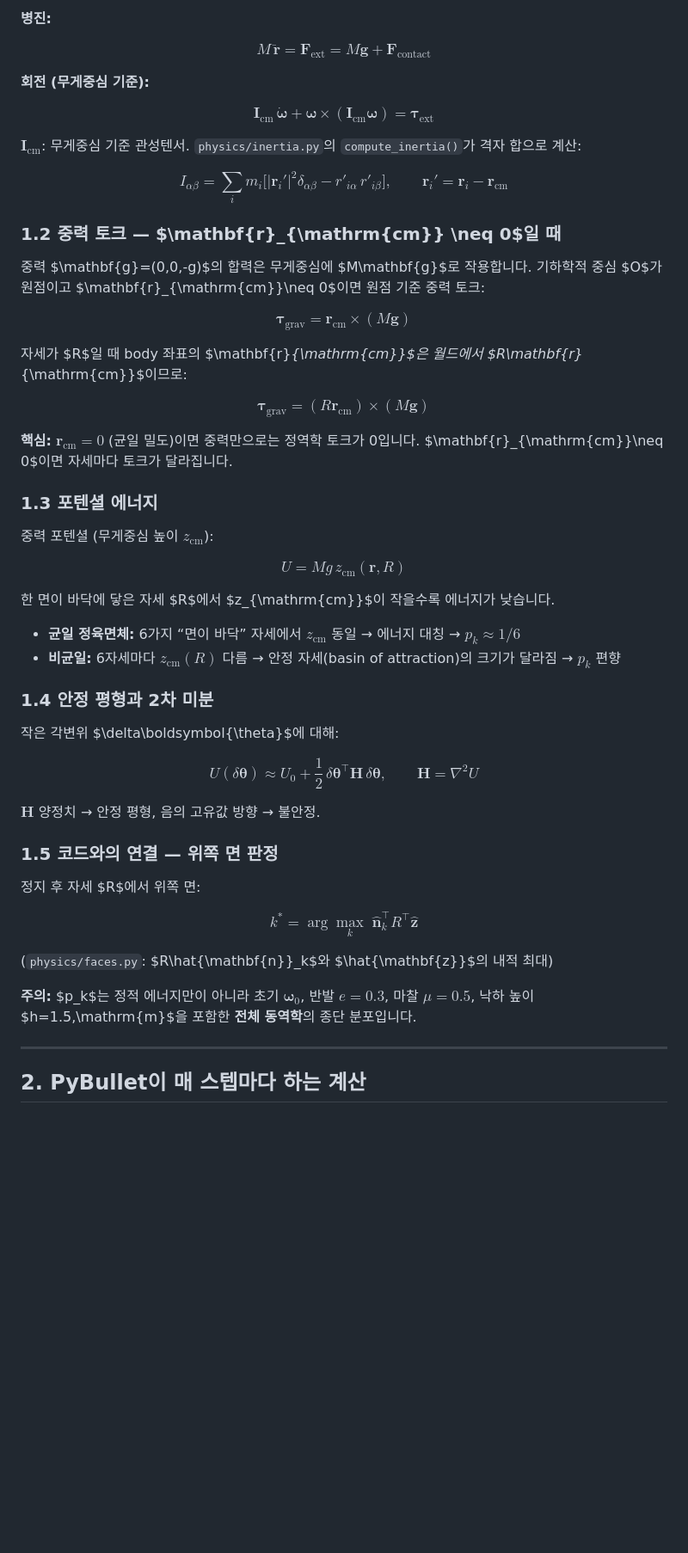
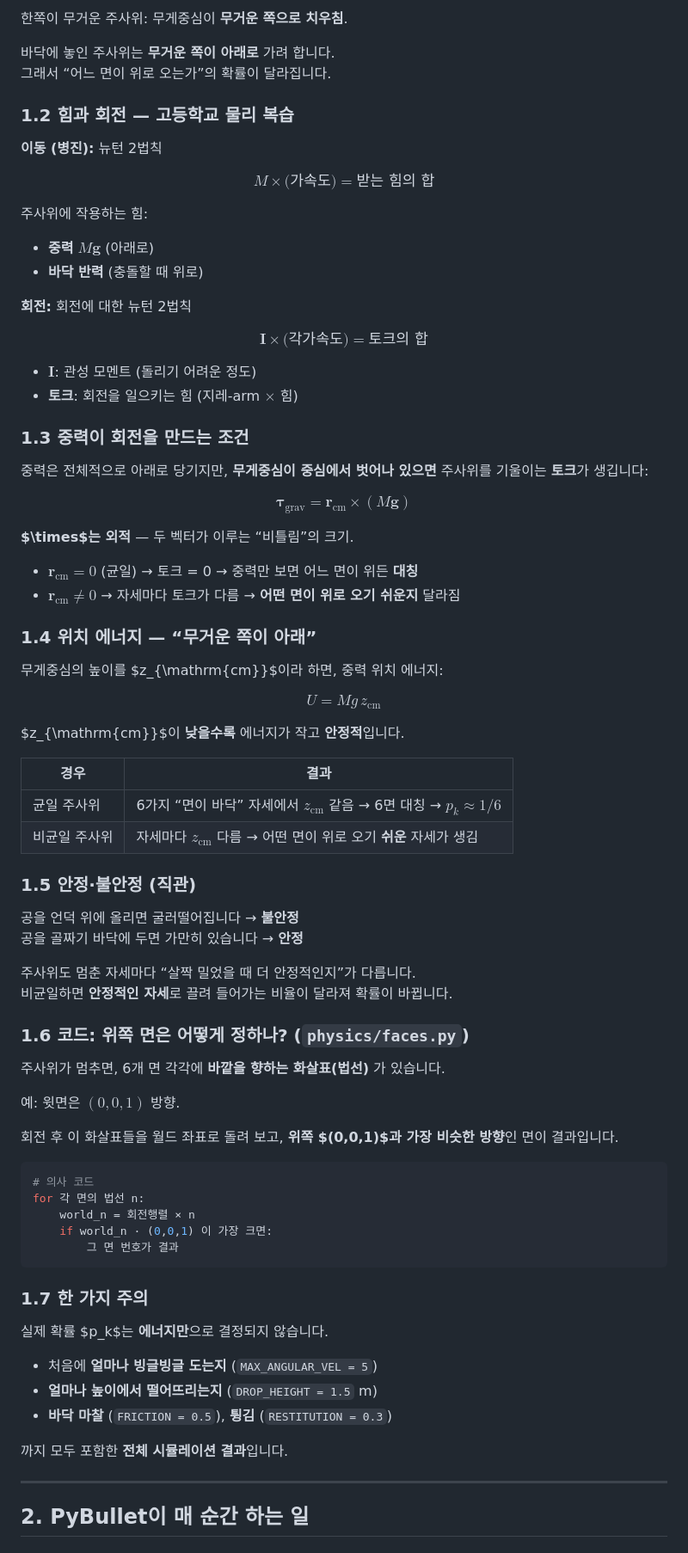
Before and after one commit to codingfun02/physics-prob-v2, a Markdown page: docs/physics_and_mathematics.md, the part around one of its changes. Shown at 86% size. GitHub-like rendering; blank space fills up the shorter version.

Commit message:
Rewrite physics doc for high school readability
Add glossary, plain-language explanations, code walkthrough, and FAQ alongside LaTeX.

Co-authored-by: Cursor <cursoragent@cursor.com>

````diff
--- a/docs/physics_and_mathematics.md
+++ b/docs/physics_and_mathematics.md
@@ -39,74 +77,93 @@ $$
 
-**병진:**
+한쪽이 무거운 주사위: 무게중심이 **무거운 쪽으로 치우침**.
+
+바닥에 놓인 주사위는 **무거운 쪽이 아래로** 가려 합니다.
+그래서 “어느 면이 위로 오는가”의 확률이 달라집니다.
+
+### 1.2 힘과 회전 — 고등학교 물리 복습
+
+**이동 (병진):** 뉴턴 2법칙
 
 $$
-M\,\ddot{\mathbf{r}} = \mathbf{F}_{\mathrm{ext}} = M\mathbf{g} + \mathbf{F}_{\mathrm{contact}}
+M \times \text{(가속도)} = \text{받는 힘의 합}
 $$
 
-**회전 (무게중심 기준):**
+주사위에 작용하는 힘:
+- **중력** $M\mathbf{g}$ (아래로)
+- **바닥 반력** (충돌할 때 위로)
+
+**회전:** 회전에 대한 뉴턴 2법칙
 
 $$
-\mathbf{I}_{\mathrm{cm}}\,\dot{\boldsymbol{\omega}} + \boldsymbol{\omega}\times(\mathbf{I}_{\mathrm{cm}}\boldsymbol{\omega}) = \boldsymbol{\tau}_{\mathrm{ext}}
+\mathbf{I} \times \text{(각가속도)} = \text{토크의 합}
 $$
 
-$\mathbf{I}_{\mathrm{cm}}$: 무게중심 기준 관성텐서. `physics/inertia.py`의 `compute_inertia()`가 격자 합으로 계산:
+- $\mathbf{I}$: 관성 모멘트 (돌리기 어려운 정도)
+- **토크**: 회전을 일으키는 힘 (지레-arm $\times$ 힘)
 
-$$
-I_{\alpha\beta} = \sum_i m_i\Big[|\mathbf{r}_i'|^2\delta_{\alpha\beta} - r'_{i\alpha}\, r'_{i\beta}\Big], \qquad \mathbf{r}_i' = \mathbf{r}_i - \mathbf{r}_{\mathrm{cm}}
-$$
+### 1.3 중력이 회전을 만드는 조건
 
-### 1.2 중력 토크 — $\mathbf{r}_{\mathrm{cm}} \neq 0$일 때
-
-중력 $\mathbf{g}=(0,0,-g)$의 합력은 무게중심에 $M\mathbf{g}$로 작용합니다. 기하학적 중심 $O$가 원점이고 $\mathbf{r}_{\mathrm{cm}}\neq 0$이면 원점 기준 중력 토크:
+중력은 전체적으로 아래로 당기지만, **무게중심이 중심에서 벗어나 있으면** 주사위를 기울이는 **토크**가 생깁니다:
 
 $$
 \boldsymbol{\tau}_{\mathrm{grav}} = \mathbf{r}_{\mathrm{cm}} \times (M\mathbf{g})
 $$
 
-자세가 $R$일 때 body 좌표의 $\mathbf{r}_{\mathrm{cm}}$은 월드에서 $R\mathbf{r}_{\mathrm{cm}}$이므로:
+**$\times$는 외적** — 두 벡터가 이루는 “비틀림”의 크기.
+
+- $\mathbf{r}_{\mathrm{cm}} = 0$ (균일) → 토크 = 0 → 중력만 보면 어느 면이 위든 **대칭**
+- $\mathbf{r}_{\mathrm{cm}} \neq 0$ → 자세마다 토크가 다름 → **어떤 면이 위로 오기 쉬운지** 달라짐
+
+### 1.4 위치 에너지 — “무거운 쪽이 아래”
+
+무게중심의 높이를 $z_{\mathrm{cm}}$이라 하면, 중력 위치 에너지:
 
 $$
-\boldsymbol{\tau}_{\mathrm{grav}} = (R\mathbf{r}_{\mathrm{cm}}) \times (M\mathbf{g})
+U = M g \, z_{\mathrm{cm}}
 $$
 
-**핵심:** $\mathbf{r}_{\mathrm{cm}}=0$ (균일 밀도)이면 중력만으로는 정역학 토크가 0입니다. $\mathbf{r}_{\mathrm{cm}}\neq 0$이면 자세마다 토크가 달라집니다.
+$z_{\mathrm{cm}}$이 **낮을수록** 에너지가 작고 **안정적**입니다.
 
-### 1.3 포텐셜 에너지
+| 경우 | 결과 |
+|------|------|
+| 균일 주사위 | 6가지 “면이 바닥” 자세에서 $z_{\mathrm{cm}}$ 같음 → 6면 대칭 → $p_k \approx 1/6$ |
+| 비균일 주사위 | 자세마다 $z_{\mathrm{cm}}$ 다름 → 어떤 면이 위로 오기 **쉬운** 자세가 생김 |
 
-중력 포텐셜 (무게중심 높이 $z_{\mathrm{cm}}$):
+### 1.5 안정·불안정 (직관)
 
-$$
-U = M g\, z_{\mathrm{cm}}(\mathbf{r}, R)
-$$
+공을 언덕 위에 올리면 굴러떨어집니다 → **불안정**
+공을 골짜기 바닥에 두면 가만히 있습니다 → **안정**
 
-한 면이 바닥에 닿은 자세 $R$에서 $z_{\mathrm{cm}}$이 작을수록 에너지가 낮습니다.
+주사위도 멈춘 자세마다 “살짝 밀었을 때 더 안정적인지”가 다릅니다.
+비균일하면 **안정적인 자세**로 끌려 들어가는 비율이 달라져 확률이 바뀝니다.
 
-- **균일 정육면체:** 6가지 “면이 바닥” 자세에서 $z_{\mathrm{cm}}$ 동일 → 에너지 대칭 → $p_k \approx 1/6$
-- **비균일:** 6자세마다 $z_{\mathrm{cm}}(R)$ 다름 → 안정 자세(basin of attraction)의 크기가 달라짐 → $p_k$ 편향
+### 1.6 코드: 위쪽 면은 어떻게 정하나? (`physics/faces.py`)
 
-### 1.4 안정 평형과 2차 미분
+주사위가 멈추면, 6개 면 각각에 **바깥을 향하는 화살표(법선)** 가 있습니다.
 
-작은 각변위 $\delta\boldsymbol{\theta}$에 대해:
+예: 윗면은 $(0,0,1)$ 방향.
 
-$$
-U(\delta\boldsymbol{\theta}) \approx U_0 + \frac{1}{2}\,\delta\boldsymbol{\theta}^\top \mathbf{H}\,\delta\boldsymbol{\theta}, \qquad \mathbf{H} = \nabla^2 U
-$$
+회전 후 이 화살표들을 월드 좌표로 돌려 보고, **위쪽 $(0,0,1)$과 가장 비슷한 방향**인 면이 결과입니다.
 
-$\mathbf{H}$ 양정치 → 안정 평형, 음의 고유값 방향 → 불안정.
+```python
+# 의사 코드
+for 각 면의 법선 n:
+    world_n = 회전행렬 × n
+    if world_n · (0,0,1) 이 가장 크면:
+        그 면 번호가 결과
+```
 
-### 1.5 코드와의 연결 — 위쪽 면 판정
+### 1.7 한 가지 주의
 
-정지 후 자세 $R$에서 위쪽 면:
+실제 확률 $p_k$는 **에너지만**으로 결정되지 않습니다.
 
-$$
-k^* = \arg\max_{k} \;\hat{\mathbf{n}}_k^\top R^\top \hat{\mathbf{z}}
-$$
+- 처음에 **얼마나 빙글빙글 도는지** (`MAX_ANGULAR_VEL = 5`)
+- **얼마나 높이에서 떨어뜨리는지** (`DROP_HEIGHT = 1.5` m)
+- **바닥 마찰** (`FRICTION = 0.5`), **튕김** (`RESTITUTION = 0.3`)
 
-(`physics/faces.py`: $R\hat{\mathbf{n}}_k$와 $\hat{\mathbf{z}}$의 내적 최대)
-
-**주의:** $p_k$는 정적 에너지만이 아니라 초기 $\boldsymbol{\omega}_0$, 반발 $e=0.3$, 마찰 $\mu=0.5$, 낙하 높이 $h=1.5\,\mathrm{m}$을 포함한 **전체 동역학**의 종단 분포입니다.
+까지 모두 포함한 **전체 시뮬레이션 결과**입니다.
 
 ---
 
-## 2. PyBullet이 매 스텝마다 하는 계산
+## 2. PyBullet이 매 순간 하는 일
 
````
Also changed, not shown: other parts of docs/physics_and_mathematics.md (+242 -156 lines).
